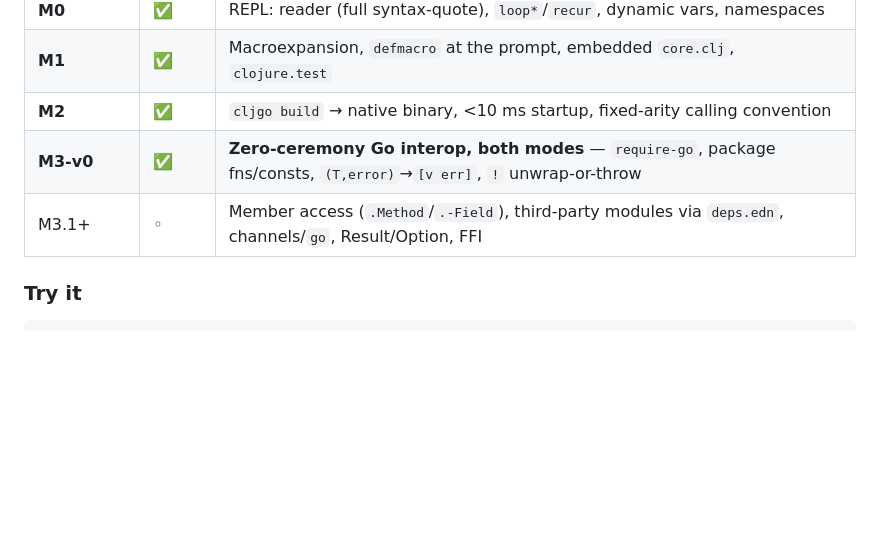
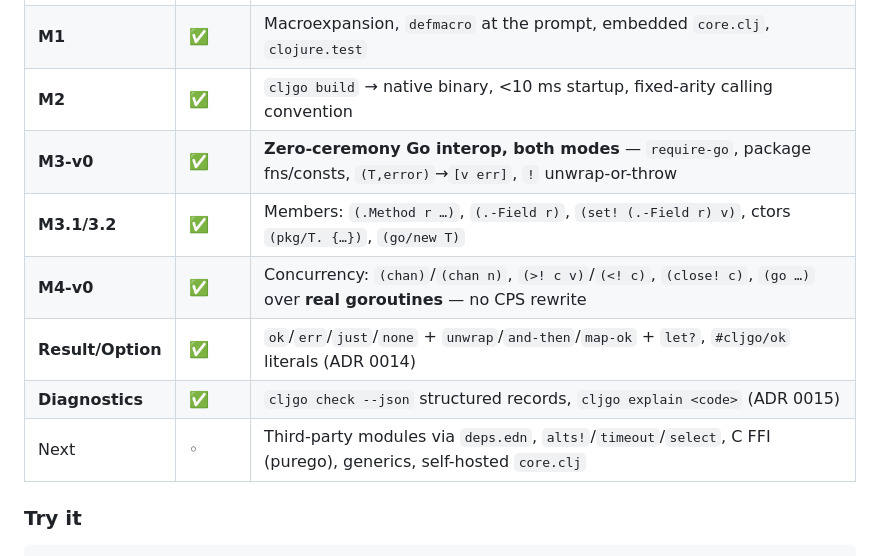
Before and after one commit to muthuishere/cljgo, a Markdown page: README.md, the part around the change. Drawn GitHub-style; blank space fills up the shorter version.

Commit message:
README: M3.1/3.2 members, M4 channels, Result/Option, diagnostics shipped

```diff
--- a/README.md
+++ b/README.md
@@ -30,7 +30,11 @@ REPL↔binary divergence is a release blocker).
 | **M1** | ✅ | Macroexpansion, `defmacro` at the prompt, embedded `core.clj`, `clojure.test` |
 | **M2** | ✅ | `cljgo build` → native binary, <10 ms startup, fixed-arity calling convention |
 | **M3-v0** | ✅ | **Zero-ceremony Go interop, both modes** — `require-go`, package fns/consts, `(T,error)`→`[v err]`, `!` unwrap-or-throw |
-| M3.1+ | ◦ | Member access (`.Method`/`.-Field`), third-party modules via `deps.edn`, channels/`go`, Result/Option, FFI |
+| **M3.1/3.2** | ✅ | Members: `(.Method r …)`, `(.-Field r)`, `(set! (.-Field r) v)`, ctors `(pkg/T. {…})`, `(go/new T)` |
+| **M4-v0** | ✅ | Concurrency: `(chan)`/`(chan n)`, `(>! c v)`/`(<! c)`, `(close! c)`, `(go …)` over **real goroutines** — no CPS rewrite |
+| **Result/Option** | ✅ | `ok`/`err`/`just`/`none` + `unwrap`/`and-then`/`map-ok` + `let?`, `#cljgo/ok` literals (ADR 0014) |
+| **Diagnostics** | ✅ | `cljgo check --json` structured records, `cljgo explain <code>` (ADR 0015) |
+| Next | ◦ | Third-party modules via `deps.edn`, `alts!`/`timeout`/`select`, C FFI (purego), generics, self-hosted `core.clj` |
 
 ### Try it
 
```
